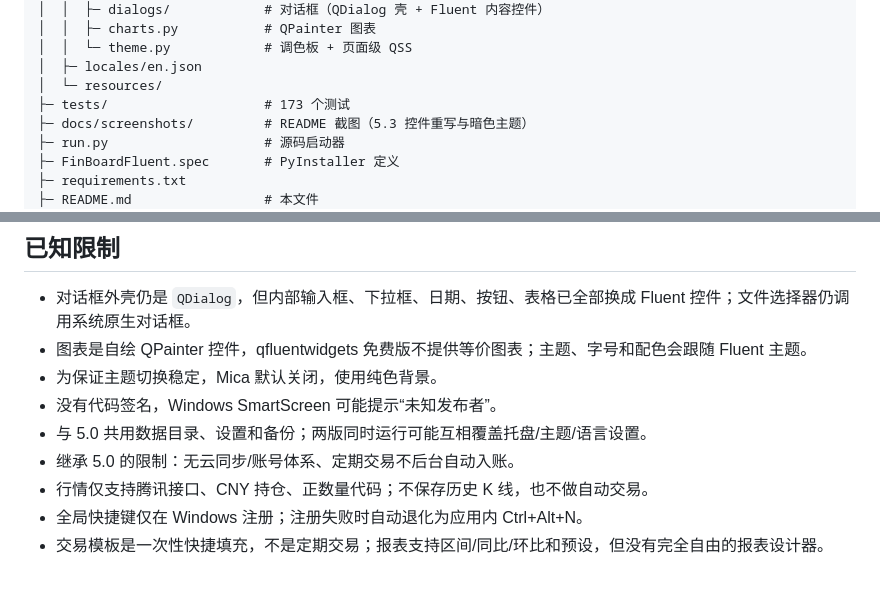
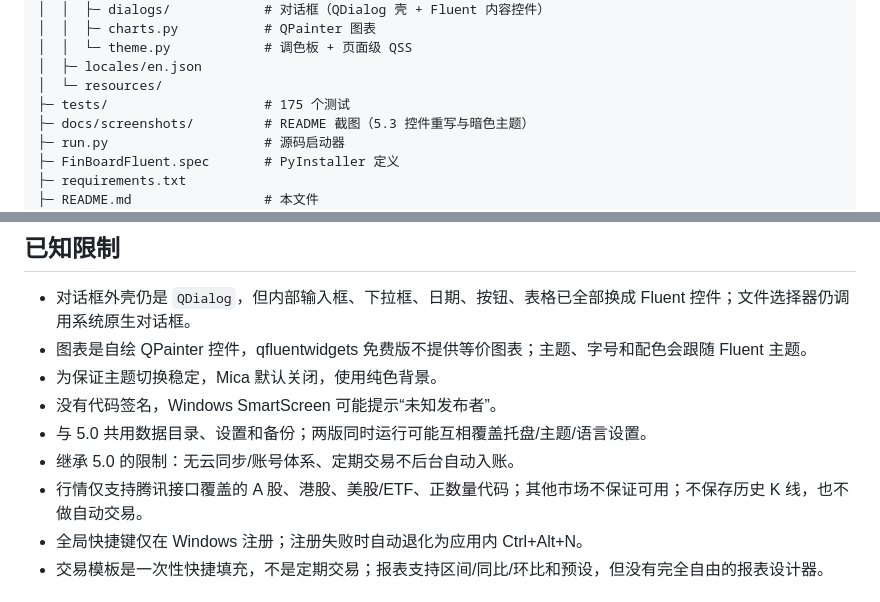
Before and after one commit to Urtaome0211/FinBoard, a Markdown page: FluentRebuild/README.md, 2 parts joined by grey strips. Drawn GitHub-style.

```diff
--- a/FluentRebuild/README.md
+++ b/FluentRebuild/README.md
@@ -188,7 +188,7 @@ FluentRebuild/
 │  │  └─ theme.py            # 调色板 + 页面级 QSS
 │  ├─ locales/en.json
 │  └─ resources/
-├─ tests/                    # 173 个测试
+├─ tests/                    # 175 个测试
 ├─ docs/screenshots/         # README 截图（5.3 控件重写与暗色主题）
 ├─ run.py                    # 源码启动器
 ├─ FinBoardFluent.spec       # PyInstaller 定义
@@ -206,7 +206,7 @@ FluentRebuild/
 - 没有代码签名，Windows SmartScreen 可能提示“未知发布者”。
 - 与 5.0 共用数据目录、设置和备份；两版同时运行可能互相覆盖托盘/主题/语言设置。
 - 继承 5.0 的限制：无云同步/账号体系、定期交易不后台自动入账。
-- 行情仅支持腾讯接口、CNY 持仓、正数量代码；不保存历史 K 线，也不做自动交易。
+- 行情仅支持腾讯接口覆盖的 A 股、港股、美股/ETF、正数量代码；其他市场不保证可用；不保存历史 K 线，也不做自动交易。
 - 全局快捷键仅在 Windows 注册；注册失败时自动退化为应用内 Ctrl+Alt+N。
 - 交易模板是一次性快捷填充，不是定期交易；报表支持区间/同比/环比和预设，但没有完全自由的报表设计器。
 
```
Also changed, not shown: other parts of FluentRebuild/README.md (+8 -8 lines), FluentRebuild/BLOG.md (+39 -4 lines), FluentRebuild/docs/screenshots/holdings-quotes.png, 7 other files.
